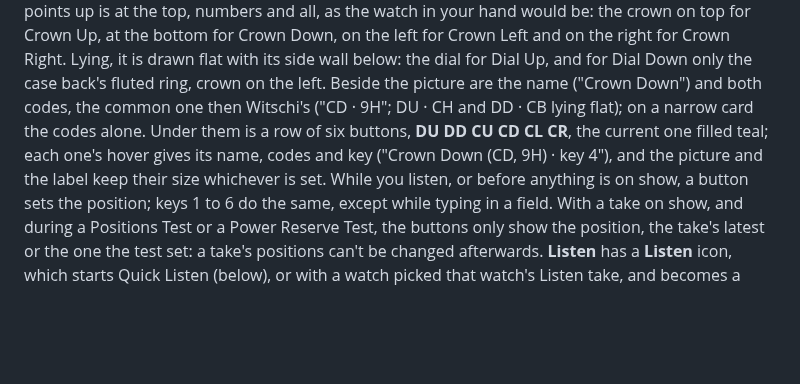
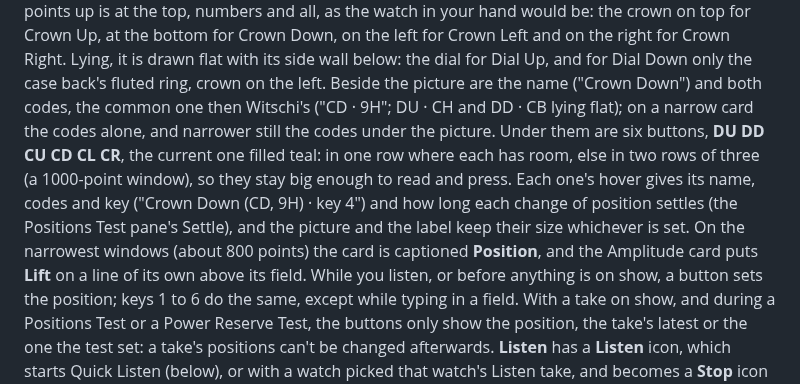
Before and after one commit to peterhudson/timegrapher, a Markdown page: docs/app.md, the part around the change. Rendered like a GitHub page; blank space fills up the shorter version.

```diff
--- a/docs/app.md
+++ b/docs/app.md
@@ -64,10 +64,16 @@ right for Crown Right. Lying, it is drawn flat with its side wall below:
 the dial for Dial Up, and for Dial Down only the case back's fluted
 ring, crown on the left. Beside the picture are the name ("Crown Down")
 and both codes, the common one then Witschi's ("CD · 9H"; DU · CH and
-DD · CB lying flat); on a narrow card the codes alone. Under them is a
-row of six buttons, **DU DD CU CD CL CR**, the current one filled teal;
-each one's hover gives its name, codes and key ("Crown Down (CD, 9H) ·
-key 4"), and the picture and the label keep their size whichever is set.
+DD · CB lying flat); on a narrow card the codes alone, and narrower still
+the codes under the picture. Under them are six buttons, **DU DD CU CD
+CL CR**, the current one filled teal: in one row where each has room,
+else in two rows of three (a 1000-point window), so they stay big enough
+to read and press. Each one's hover gives its name, codes and key
+("Crown Down (CD, 9H) · key 4") and how long each change of position
+settles (the Positions Test pane's Settle), and the picture and the
+label keep their size whichever is set. On the narrowest windows
+(about 800 points) the card is captioned **Position**, and the
+Amplitude card puts **Lift** on a line of its own above its field.
 While you listen, or before anything is on show, a button sets the
 position; keys 1 to 6 do the same, except while typing in a field. With
 a take on show, and during a Positions Test or a Power Reserve Test, the
```
Also changed, not shown: app/screenshots/position-card-2026-10-24/start-1000-hover.png (added), app/screenshots/position-card-2026-10-24/window-1000.png (added), app/screenshots/position-card-2026-10-24/window-1280.png, app/screenshots/position-card-2026-10-24/window-800.png, 1 other file.
